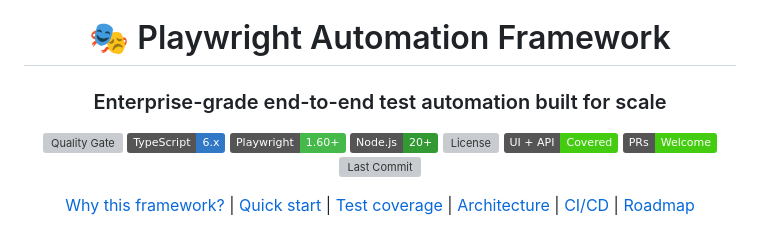
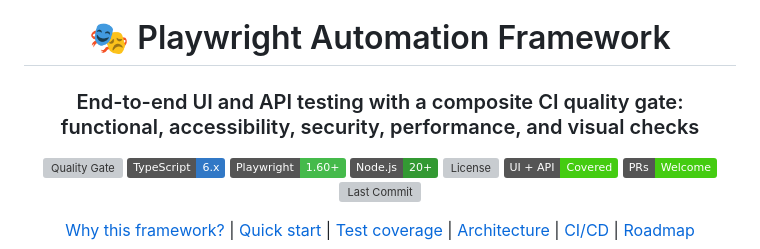
Before and after one commit to yousufwaqar/playwright-automation-framework, a Markdown page: README.md, the part around the change. GitHub-like rendering; badges without logos; grey boxes are pictures that could not be loaded.

Commit message:
docs: replace puffery subtitle with concrete capability summary
Swap the vague "Enterprise-grade ... built for scale" tagline for a specific one-line summary of what the framework covers (UI + API, composite CI quality gate, a11y/security/perf/visual), so a non-technical evaluator understands the scope at a glance.

Co-authored-by: Copilot <223556219+Copilot@users.noreply.github.com>

```diff
--- a/README.md
+++ b/README.md
@@ -2,7 +2,7 @@
 
 # 🎭 Playwright Automation Framework
 
-### Enterprise-grade end-to-end test automation built for scale
+### End-to-end UI and API testing with a composite CI quality gate: functional, accessibility, security, performance, and visual checks
 
 [![Quality Gate](https://github.com/yousufwaqar/playwright-automation-framework/actions/workflows/quality-gate.yml/badge.svg)](https://github.com/yousufwaqar/playwright-automation-framework/actions/workflows/quality-gate.yml)
 [![TypeScript](https://img.shields.io/badge/TypeScript-6.x-3178C6?logo=typescript&logoColor=white)](https://www.typescriptlang.org/)
```
